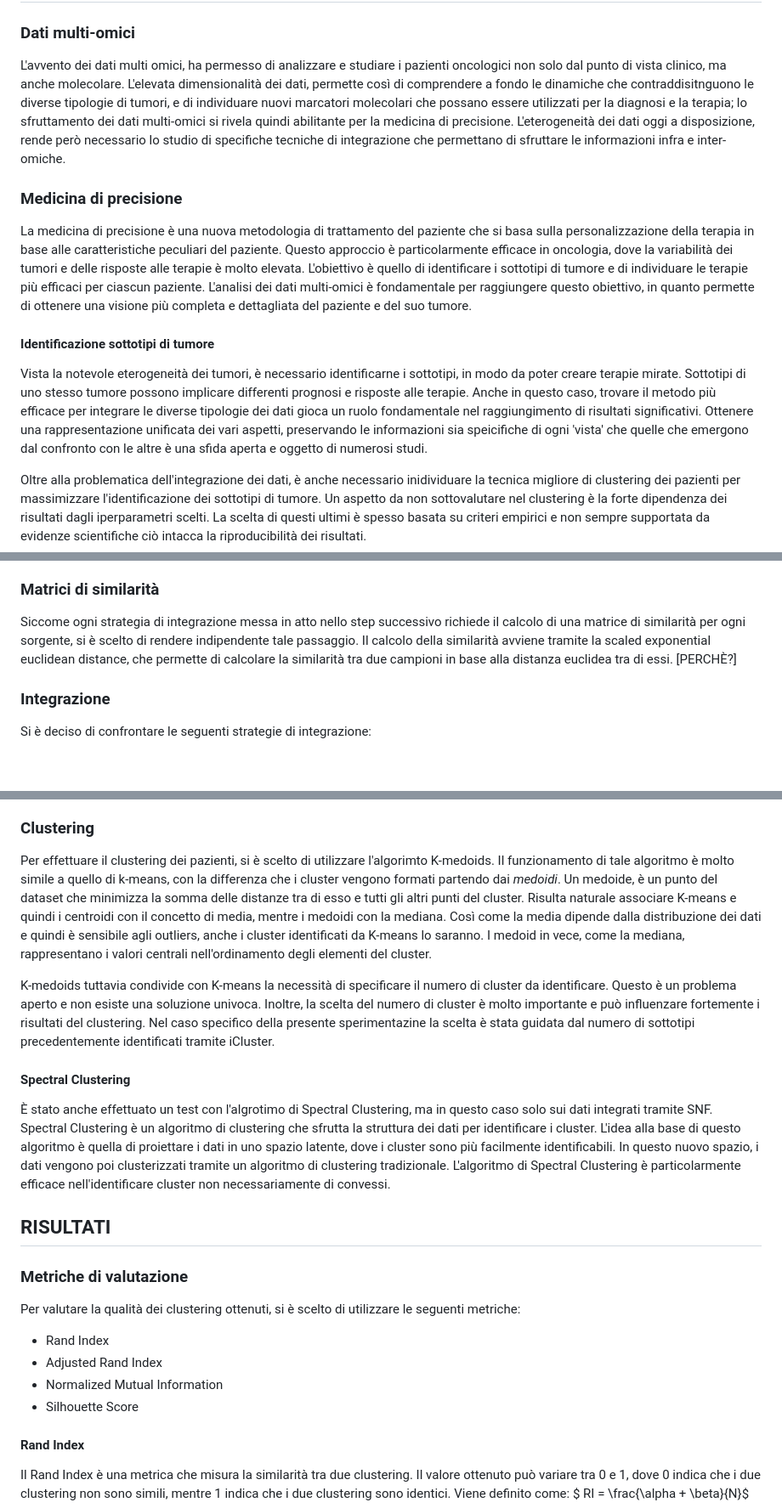
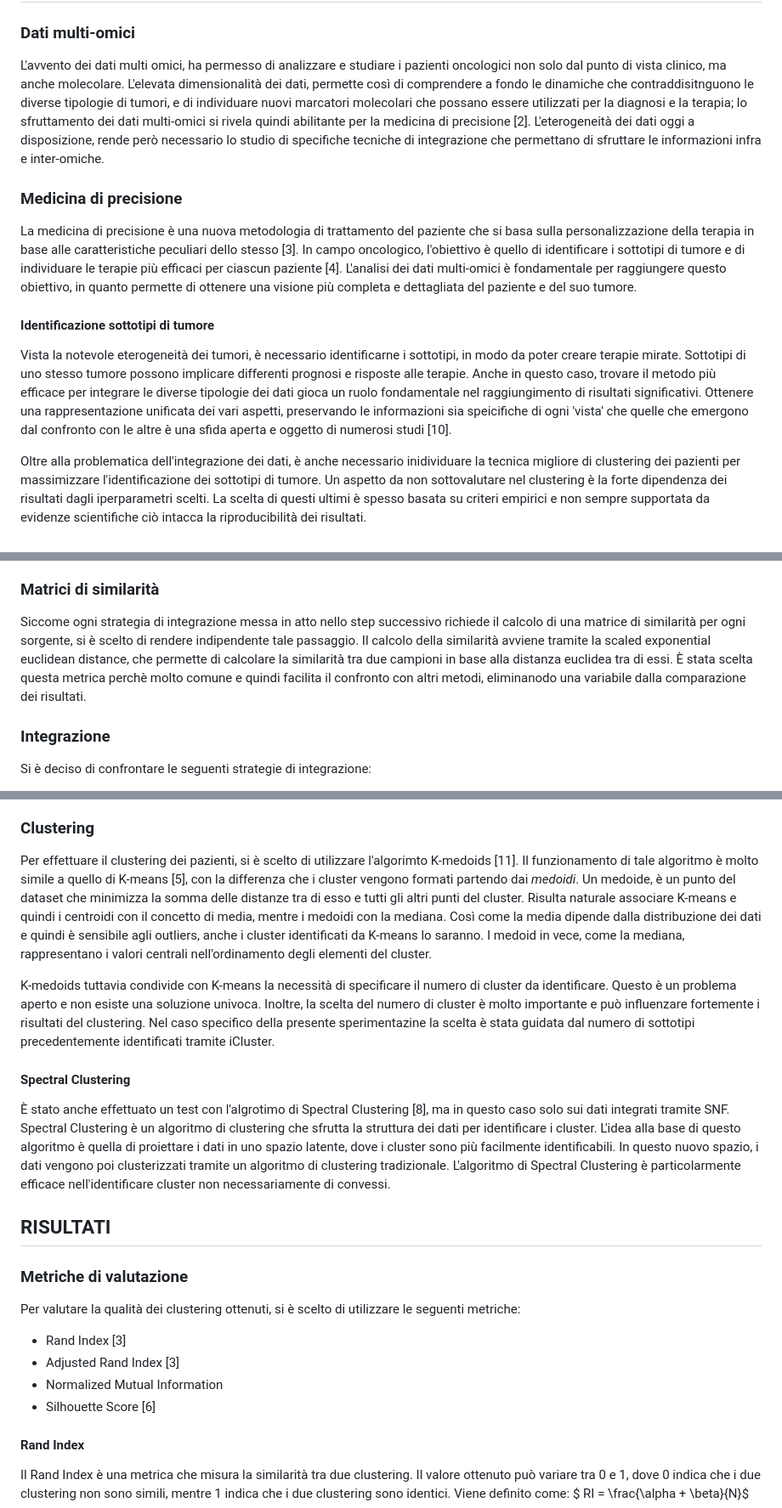
Before and after one commit to mirco-gnuva/BioInf-project, a Markdown page: report/report.md, 3 parts joined by grey strips. Shown at 85% size. GitHub-like rendering; blank space fills up the shorter version.

```diff
--- a/report/report.md
+++ b/report/report.md
@@ -1,14 +1,14 @@
 ## INTRODUZIONE
 ### Dati multi-omici
 L'avvento dei dati multi omici, ha permesso di analizzare e studiare i pazienti oncologici non solo dal punto di vista clinico, ma anche molecolare.
-L'elevata dimensionalità dei dati, permette così di comprendere a fondo le dinamiche che contraddisitnguono le diverse tipologie di tumori, e di individuare nuovi marcatori molecolari che possano essere utilizzati per la diagnosi e la terapia; lo sfruttamento dei dati multi-omici si rivela quindi abilitante per la medicina di precisione.
+L'elevata dimensionalità dei dati, permette così di comprendere a fondo le dinamiche che contraddisitnguono le diverse tipologie di tumori, e di individuare nuovi marcatori molecolari che possano essere utilizzati per la diagnosi e la terapia; lo sfruttamento dei dati multi-omici si rivela quindi abilitante per la medicina di precisione [2].
 L'eterogeneità dei dati oggi a disposizione, rende però necessario lo studio di specifiche tecniche di integrazione che permettano di sfruttare le informazioni infra e inter-omiche.
 
 ### Medicina di precisione
-La medicina di precisione è una nuova metodologia di trattamento del paziente che si basa sulla personalizzazione della terapia in base alle caratteristiche peculiari del paziente. Questo approccio è particolarmente efficace in oncologia, dove la variabilità dei tumori e delle risposte alle terapie è molto elevata. L'obiettivo è quello di identificare i sottotipi di tumore e di individuare le terapie più efficaci per ciascun paziente. L'analisi dei dati multi-omici è fondamentale per raggiungere questo obiettivo, in quanto permette di ottenere una visione più completa e dettagliata del paziente e del suo tumore.
+La medicina di precisione è una nuova metodologia di trattamento del paziente che si basa sulla personalizzazione della terapia in base alle caratteristiche peculiari dello stesso [3]. In campo oncologico, l'obiettivo è quello di identificare i sottotipi di tumore e di individuare le terapie più efficaci per ciascun paziente [4]. L'analisi dei dati multi-omici è fondamentale per raggiungere questo obiettivo, in quanto permette di ottenere una visione più completa e dettagliata del paziente e del suo tumore.
 
 #### Identificazione sottotipi di tumore
-Vista la notevole eterogeneità dei tumori, è necessario identificarne i sottotipi, in modo da poter creare terapie mirate. Sottotipi di uno stesso tumore possono implicare differenti prognosi e risposte alle terapie. Anche in questo caso, trovare il metodo più efficace per integrare le diverse tipologie dei dati gioca un ruolo fondamentale nel raggiungimento di risultati significativi. Ottenere una rappresentazione unificata dei vari aspetti, preservando le informazioni sia speicifiche di ogni 'vista' che quelle che emergono dal confronto con le altre è una sfida aperta e oggetto di numerosi studi.
+Vista la notevole eterogeneità dei tumori, è necessario identificarne i sottotipi, in modo da poter creare terapie mirate. Sottotipi di uno stesso tumore possono implicare differenti prognosi e risposte alle terapie. Anche in questo caso, trovare il metodo più efficace per integrare le diverse tipologie dei dati gioca un ruolo fondamentale nel raggiungimento di risultati significativi. Ottenere una rappresentazione unificata dei vari aspetti, preservando le informazioni sia speicifiche di ogni 'vista' che quelle che emergono dal confronto con le altre è una sfida aperta e oggetto di numerosi studi [10].
 
 Oltre alla problematica dell'integrazione dei dati, è anche necessario inidividuare la tecnica migliore di clustering dei pazienti per massimizzare l'identificazione dei sottotipi di tumore. Un aspetto da non sottovalutare nel clustering è la forte dipendenza dei risultati dagli iperparametri scelti. La scelta di questi ultimi è spesso basata su criteri empirici e non sempre supportata da evidenze scientifiche ciò intacca la riproducibilità dei risultati.
 
@@ -96,7 +95,7 @@ Ogni sorgente, compresa quella dei sottotipi, condividono una pipeline di prepar
 
 ### Matrici di similarità
 Siccome ogni strategia di integrazione messa in atto nello step successivo richiede il calcolo di una matrice di similarità per ogni sorgente, si è scelto di rendere indipendente tale passaggio.
-Il calcolo della similarità avviene tramite la scaled exponential euclidean distance, che permette di calcolare la similarità tra due campioni in base alla distanza euclidea tra di essi. [PERCHÈ?]
+Il calcolo della similarità avviene tramite la scaled exponential euclidean distance, che permette di calcolare la similarità tra due campioni in base alla distanza euclidea tra di essi. È stata scelta questa metrica perchè molto comune e quindi facilita il confronto con altri metodi, eliminanodo una variabile dalla comparazione dei risultati.
 
 
 ### Integrazione
@@ -128,8 +127,8 @@ SNF si dimostra efficace nell'elminare rumori specifici delle sorgenti (ovvero a
 
 
 ### Clustering
-Per effettuare il clustering dei pazienti, si è scelto di utilizzare l'algorimto K-medoids.
-Il funzionamento di tale algoritmo è molto simile a quello di k-means, con la differenza che i cluster vengono formati partendo dai *medoidi*.
+Per effettuare il clustering dei pazienti, si è scelto di utilizzare l'algorimto K-medoids [11].
+Il funzionamento di tale algoritmo è molto simile a quello di K-means [5], con la differenza che i cluster vengono formati partendo dai *medoidi*.
 Un medoide, è un punto del dataset che minimizza la somma delle distanze tra di esso e tutti gli altri punti del cluster.
 Risulta naturale associare K-means e quindi i centroidi con il concetto di media, mentre i medoidi con la mediana.
 Così come la media dipende dalla distribuzione dei dati e quindi è sensibile agli outliers, anche i cluster identificati da K-means lo saranno.
@@ -139,17 +138,17 @@ K-medoids tuttavia condivide con K-means la necessità di specificare il numero
 
 
 #### Spectral Clustering
-È stato anche effettuato un test con l'algrotimo di Spectral Clustering, ma in questo caso solo sui dati integrati tramite SNF.
+È stato anche effettuato un test con l'algrotimo di Spectral Clustering [8], ma in questo caso solo sui dati integrati tramite SNF.
 Spectral Clustering è un algoritmo di clustering che sfrutta la struttura dei dati per identificare i cluster. L'idea alla base di questo algoritmo è quella di proiettare i dati in uno spazio latente, dove i cluster sono più facilmente identificabili. In questo nuovo spazio, i dati vengono poi clusterizzati tramite un algoritmo di clustering tradizionale. L'algoritmo di Spectral Clustering è particolarmente efficace nell'identificare cluster non necessariamente di convessi.
 
 
 ## RISULTATI
 ### Metriche di valutazione
 Per valutare la qualità dei clustering ottenuti, si è scelto di utilizzare le seguenti metriche:
-- Rand Index
-- Adjusted Rand Index
+- Rand Index [3]
+- Adjusted Rand Index [3]
 - Normalized Mutual Information
-- Silhouette Score
+- Silhouette Score [6]
 
 #### Rand Index
 Il Rand Index è una metrica che misura la similarità tra due clustering. Il valore ottenuto può variare tra 0 e 1, dove 0 indica che i due clustering non sono simili, mentre 1 indica che i due clustering sono identici.
```
Also changed, not shown: other parts of report/report.md (+32 -6 lines).
